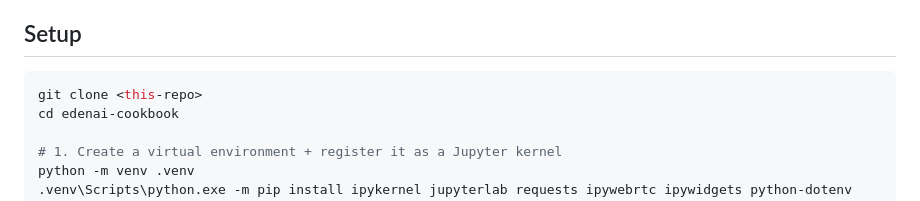
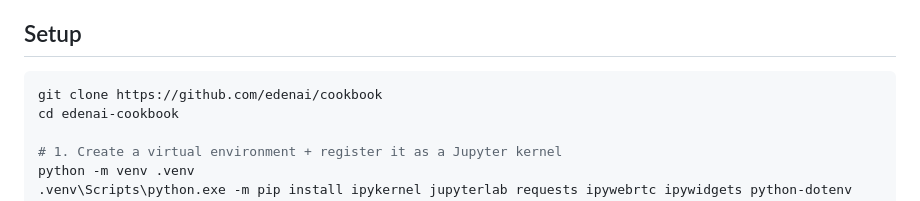
Before and after one commit to edenai/cookbook, a Markdown page: README.md, the part around the change. Rendered like a GitHub page.

Commit message:
Update clone URL in README setup instructions

````diff
--- a/README.md
+++ b/README.md
@@ -91,7 +91,7 @@ One shared embedding space holding both images and text. Search a photo library
 ## Setup
 
 ```bash
-git clone <this-repo>
+git clone https://github.com/edenai/cookbook
 cd edenai-cookbook
 
 # 1. Create a virtual environment + register it as a Jupyter kernel
````
